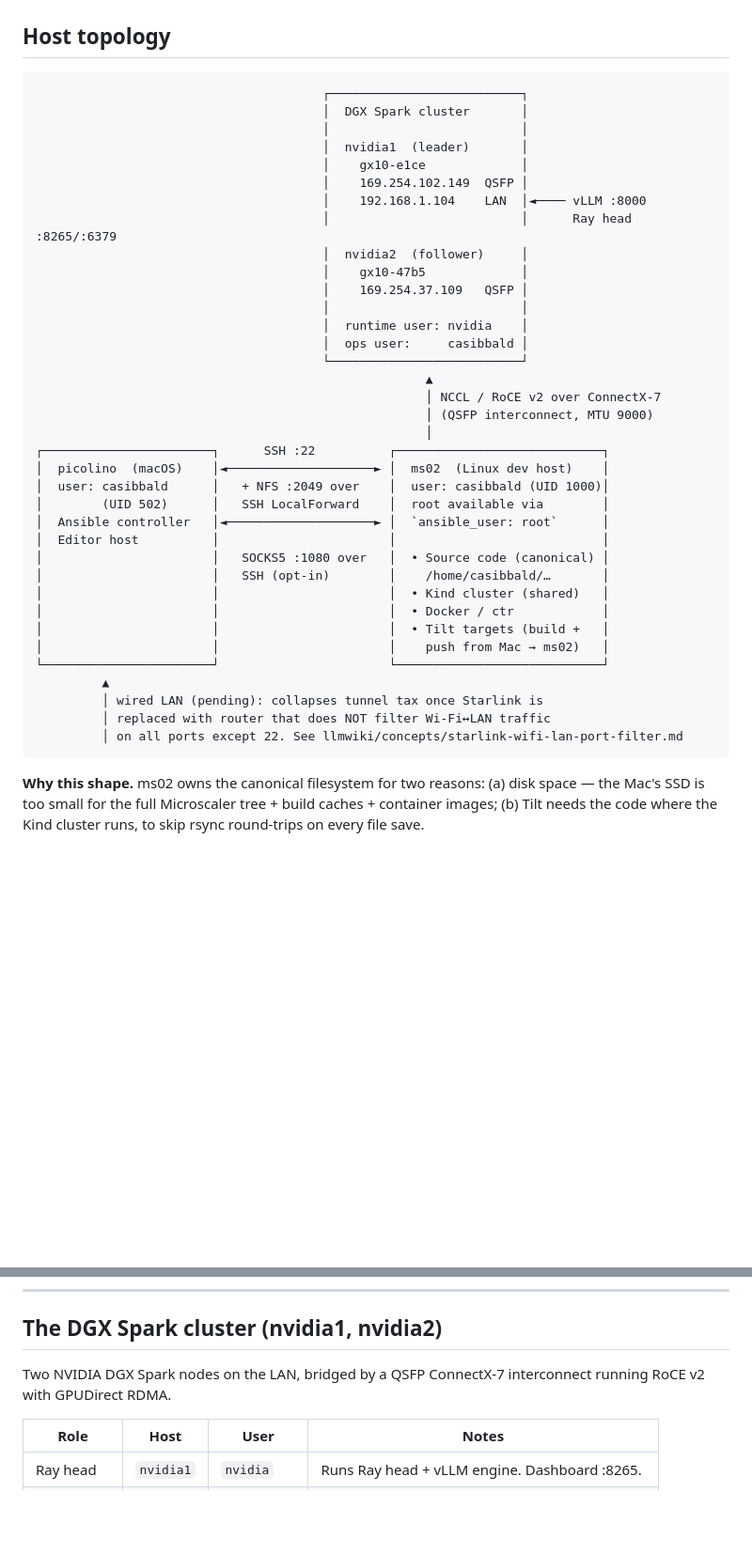
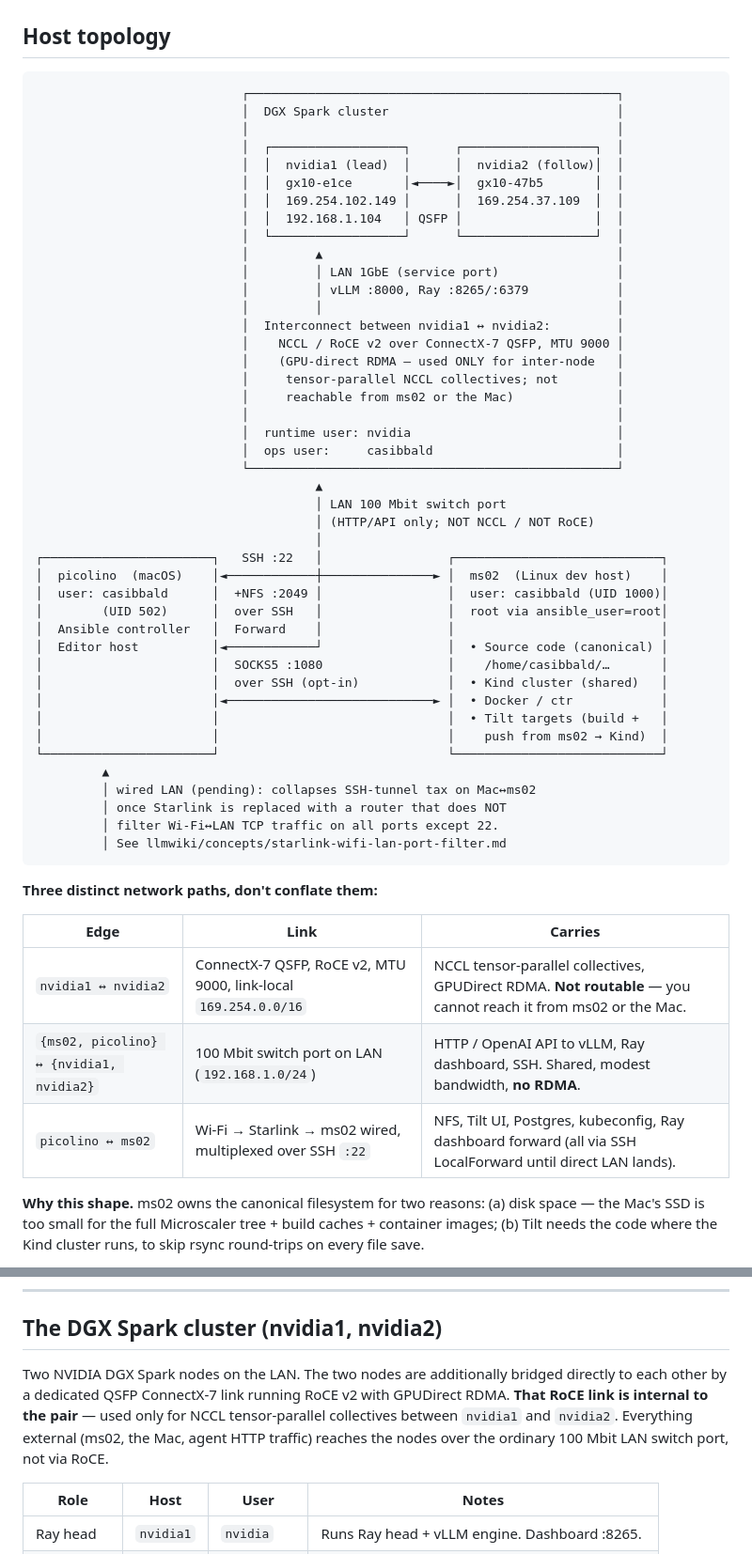
Before and after one commit to microscaler/cylon-local-infra, a Markdown page: docs/desktop-dev-environment.md, 2 parts joined by grey strips. Shown at 94% size. Drawn GitHub-style; blank space fills up the shorter version.

Commit message:
docs(infra): correct DGX topology — RoCE link is intra-pair only
The prior diagram and narrative made the ConnectX-7 / RoCE v2 / QSFP
interconnect look like a Spark-cluster-to-world fabric. It isn't: that
link is strictly between nvidia1 and nvidia2 (NCCL tensor-parallel
collectives + GPUDirect RDMA, link-local 169.254.0.0/16, not routable).

External paths to the Nvidia boxes (from ms02 or the Mac) are ordinary
100 Mbit LAN switch ports carrying HTTP / OpenAI API / Ray dashboard /
SSH — no RDMA involved.

Added an explicit three-edge table so the three network paths
(nvidia1<->nvidia2 RoCE, {ms02,Mac}<->Nvidia LAN, Mac<->ms02 SSH tunnel)
can't be conflated.

````diff
--- a/docs/desktop-dev-environment.md
+++ b/docs/desktop-dev-environment.md
@@ -17,43 +17,58 @@ If you need to "run a command on ms02", you **SSH to ms02**. Editing a file in `
 ## Host topology
 
 ```
-                                       ┌──────────────────────────┐
-                                       │  DGX Spark cluster       │
-                                       │                          │
-                                       │  nvidia1  (leader)       │
-                                       │    gx10-e1ce             │
-                                       │    169.254.102.149  QSFP │
-                                       │    192.168.1.104    LAN  │◄──── vLLM :8000
-                                       │                          │      Ray head :8265/:6379
-                                       │  nvidia2  (follower)     │
-                                       │    gx10-47b5             │
-                                       │    169.254.37.109   QSFP │
-                                       │                          │
-                                       │  runtime user: nvidia    │
-                                       │  ops user:     casibbald │
-                                       └──────────────────────────┘
-                                                     ▲
-                                                     │ NCCL / RoCE v2 over ConnectX-7
-                                                     │ (QSFP interconnect, MTU 9000)
-                                                     │
-┌───────────────────────┐      SSH :22          ┌────────────────────────────┐
-│  picolino  (macOS)    │◄────────────────────► │  ms02  (Linux dev host)    │
-│  user: casibbald      │   + NFS :2049 over    │  user: casibbald (UID 1000)│
-│        (UID 502)      │   SSH LocalForward    │  root available via        │
-│  Ansible controller   │◄────────────────────► │  `ansible_user: root`      │
-│  Editor host          │                       │                            │
-│                       │   SOCKS5 :1080 over   │  • Source code (canonical) │
-│                       │   SSH (opt-in)        │    /home/casibbald/…       │
-│                       │                       │  • Kind cluster (shared)   │
-│                       │                       │  • Docker / ctr            │
-│                       │                       │  • Tilt targets (build +   │
-│                       │                       │    push from Mac → ms02)   │
-└───────────────────────┘                       └────────────────────────────┘
+                            ┌──────────────────────────────────────────────────┐
+                            │  DGX Spark cluster                               │
+                            │                                                  │
+                            │  ┌──────────────────┐      ┌──────────────────┐  │
+                            │  │  nvidia1 (lead)  │      │  nvidia2 (follow)│  │
+                            │  │  gx10-e1ce       │◄────►│  gx10-47b5       │  │
+                            │  │  169.254.102.149 │      │  169.254.37.109  │  │
+                            │  │  192.168.1.104   │ QSFP │                  │  │
+                            │  └──────────────────┘      └──────────────────┘  │
+                            │         ▲                                        │
+                            │         │ LAN 1GbE (service port)                │
+                            │         │ vLLM :8000, Ray :8265/:6379            │
+                            │         │                                        │
+                            │  Interconnect between nvidia1 ↔ nvidia2:         │
+                            │    NCCL / RoCE v2 over ConnectX-7 QSFP, MTU 9000 │
+                            │    (GPU-direct RDMA — used ONLY for inter-node   │
+                            │     tensor-parallel NCCL collectives; not        │
+                            │     reachable from ms02 or the Mac)              │
+                            │                                                  │
+                            │  runtime user: nvidia                            │
+                            │  ops user:     casibbald                         │
+                            └──────────────────────────────────────────────────┘
+                                      ▲
+                                      │ LAN 100 Mbit switch port
+                                      │ (HTTP/API only; NOT NCCL / NOT RoCE)
+                                      │
+┌───────────────────────┐   SSH :22   │                 ┌────────────────────────────┐
+│  picolino  (macOS)    │◄────────────┼───────────────► │  ms02  (Linux dev host)    │
+│  user: casibbald      │  +NFS :2049 │                 │  user: casibbald (UID 1000)│
+│        (UID 502)      │  over SSH   │                 │  root via ansible_user=root│
+│  Ansible controller   │  Forward    │                 │                            │
+│  Editor host          │◄────────────┘                 │  • Source code (canonical) │
+│                       │  SOCKS5 :1080                 │    /home/casibbald/…       │
+│                       │  over SSH (opt-in)            │  • Kind cluster (shared)   │
+│                       │◄────────────────────────────► │  • Docker / ctr            │
+│                       │                               │  • Tilt targets (build +   │
+│                       │                               │    push from ms02 → Kind)  │
+└───────────────────────┘                               └────────────────────────────┘
          ▲
-         │ wired LAN (pending): collapses tunnel tax once Starlink is
-         │ replaced with router that does NOT filter Wi-Fi↔LAN traffic
-         │ on all ports except 22. See llmwiki/concepts/starlink-wifi-lan-port-filter.md
+         │ wired LAN (pending): collapses SSH-tunnel tax on Mac↔ms02
+         │ once Starlink is replaced with a router that does NOT
+         │ filter Wi-Fi↔LAN TCP traffic on all ports except 22.
+         │ See llmwiki/concepts/starlink-wifi-lan-port-filter.md
 ```
+
+**Three distinct network paths, don't conflate them:**
+
+| Edge | Link | Carries |
+|---|---|---|
+| `nvidia1 ↔ nvidia2` | ConnectX-7 QSFP, RoCE v2, MTU 9000, link-local `169.254.0.0/16` | NCCL tensor-parallel collectives, GPUDirect RDMA. **Not routable** — you cannot reach it from ms02 or the Mac. |
+| `{ms02, picolino} ↔ {nvidia1, nvidia2}` | 100 Mbit switch port on LAN (`192.168.1.0/24`) | HTTP / OpenAI API to vLLM, Ray dashboard, SSH. Shared, modest bandwidth, **no RDMA**. |
+| `picolino ↔ ms02` | Wi-Fi → Starlink → ms02 wired, multiplexed over SSH `:22` | NFS, Tilt UI, Postgres, kubeconfig, Ray dashboard forward (all via SSH LocalForward until direct LAN lands). |
 
 **Why this shape.** ms02 owns the canonical filesystem for two reasons: (a) disk space — the Mac's SSD is too small for the full Microscaler tree + build caches + container images; (b) Tilt needs the code where the Kind cluster runs, to skip rsync round-trips on every file save.
 
@@ -189,7 +204,7 @@ From the Mac, browse the Tilt UI at `http://localhost:10350` (via SSH LocalForwa
 
 ## The DGX Spark cluster (nvidia1, nvidia2)
 
-Two NVIDIA DGX Spark nodes on the LAN, bridged by a QSFP ConnectX-7 interconnect running RoCE v2 with GPUDirect RDMA.
+Two NVIDIA DGX Spark nodes on the LAN. The two nodes are additionally bridged directly to each other by a dedicated QSFP ConnectX-7 link running RoCE v2 with GPUDirect RDMA. **That RoCE link is internal to the pair** — used only for NCCL tensor-parallel collectives between `nvidia1` and `nvidia2`. Everything external (ms02, the Mac, agent HTTP traffic) reaches the nodes over the ordinary 100 Mbit LAN switch port, not via RoCE.
 
 | Role | Host | User | Notes |
 |---|---|---|---|
````
